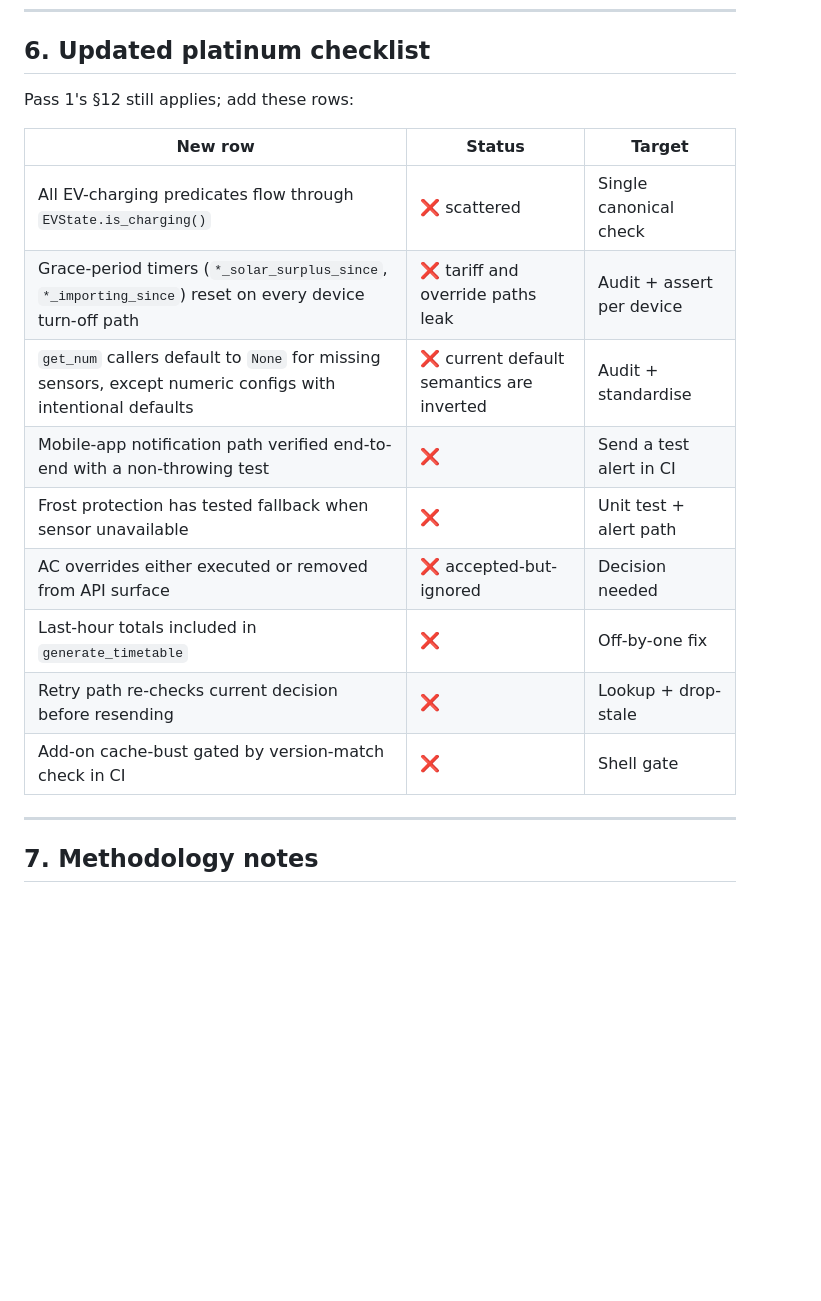
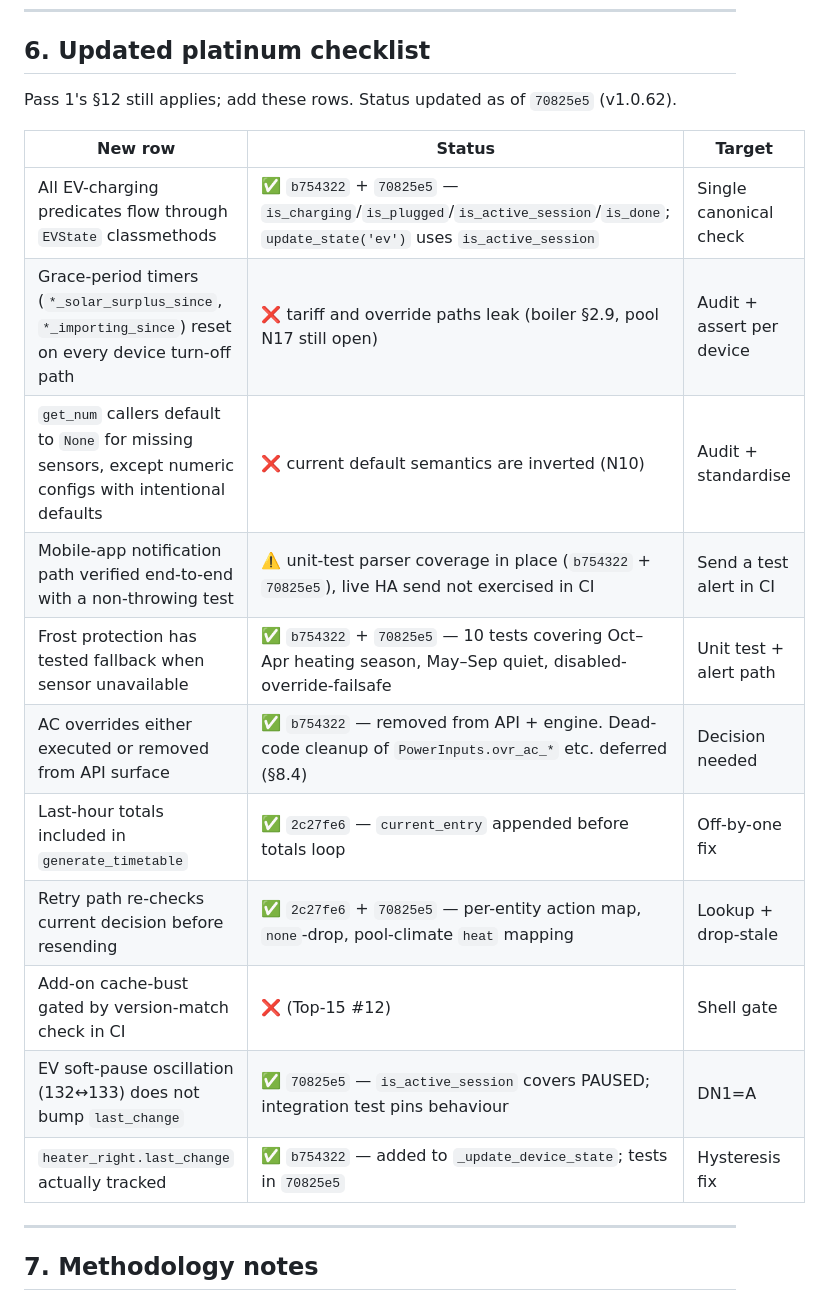
Before and after one commit to galletn/PowerManager, a Markdown page: docs/CODE_REVIEW_PASS2.md, the part around one of its changes. GitHub-like rendering; blank space fills up the shorter version.

```diff
--- a/docs/CODE_REVIEW_PASS2.md
+++ b/docs/CODE_REVIEW_PASS2.md
@@ -419,19 +421,21 @@ Note: items 1-3 are now ahead of "fix mode_map for /api/override solar mode" —
 
 ## 6. Updated platinum checklist
 
-Pass 1's §12 still applies; add these rows:
+Pass 1's §12 still applies; add these rows. Status updated as of `70825e5` (v1.0.62).
 
 | New row | Status | Target |
 |---|---|---|
-| All EV-charging predicates flow through `EVState.is_charging()` | ❌ scattered | Single canonical check |
-| Grace-period timers (`*_solar_surplus_since`, `*_importing_since`) reset on every device turn-off path | ❌ tariff and override paths leak | Audit + assert per device |
-| `get_num` callers default to `None` for missing sensors, except numeric configs with intentional defaults | ❌ current default semantics are inverted | Audit + standardise |
-| Mobile-app notification path verified end-to-end with a non-throwing test | ❌ | Send a test alert in CI |
-| Frost protection has tested fallback when sensor unavailable | ❌ | Unit test + alert path |
-| AC overrides either executed or removed from API surface | ❌ accepted-but-ignored | Decision needed |
-| Last-hour totals included in `generate_timetable` | ❌ | Off-by-one fix |
-| Retry path re-checks current decision before resending | ❌ | Lookup + drop-stale |
-| Add-on cache-bust gated by version-match check in CI | ❌ | Shell gate |
+| All EV-charging predicates flow through `EVState` classmethods | ✅ `b754322` + `70825e5` — `is_charging`/`is_plugged`/`is_active_session`/`is_done`; `update_state('ev')` uses `is_active_session` | Single canonical check |
+| Grace-period timers (`*_solar_surplus_since`, `*_importing_since`) reset on every device turn-off path | ❌ tariff and override paths leak (boiler §2.9, pool N17 still open) | Audit + assert per device |
+| `get_num` callers default to `None` for missing sensors, except numeric configs with intentional defaults | ❌ current default semantics are inverted (N10) | Audit + standardise |
+| Mobile-app notification path verified end-to-end with a non-throwing test | ⚠️ unit-test parser coverage in place (`b754322` + `70825e5`), live HA send not exercised in CI | Send a test alert in CI |
+| Frost protection has tested fallback when sensor unavailable | ✅ `b754322` + `70825e5` — 10 tests covering Oct–Apr heating season, May–Sep quiet, disabled-override-failsafe | Unit test + alert path |
+| AC overrides either executed or removed from API surface | ✅ `b754322` — removed from API + engine. Dead-code cleanup of `PowerInputs.ovr_ac_*` etc. deferred (§8.4) | Decision needed |
+| Last-hour totals included in `generate_timetable` | ✅ `2c27fe6` — `current_entry` appended before totals loop | Off-by-one fix |
+| Retry path re-checks current decision before resending | ✅ `2c27fe6` + `70825e5` — per-entity action map, `none`-drop, pool-climate `heat` mapping | Lookup + drop-stale |
+| Add-on cache-bust gated by version-match check in CI | ❌ (Top-15 #12) | Shell gate |
+| EV soft-pause oscillation (132↔133) does not bump `last_change` | ✅ `70825e5` — `is_active_session` covers PAUSED; integration test pins behaviour | DN1=A |
+| `heater_right.last_change` actually tracked | ✅ `b754322` — added to `_update_device_state`; tests in `70825e5` | Hysteresis fix |
 
 ---
 
```
Also changed, not shown: other parts of docs/CODE_REVIEW_PASS2.md (+42 -18 lines), plan.md (+5 -0 lines).
